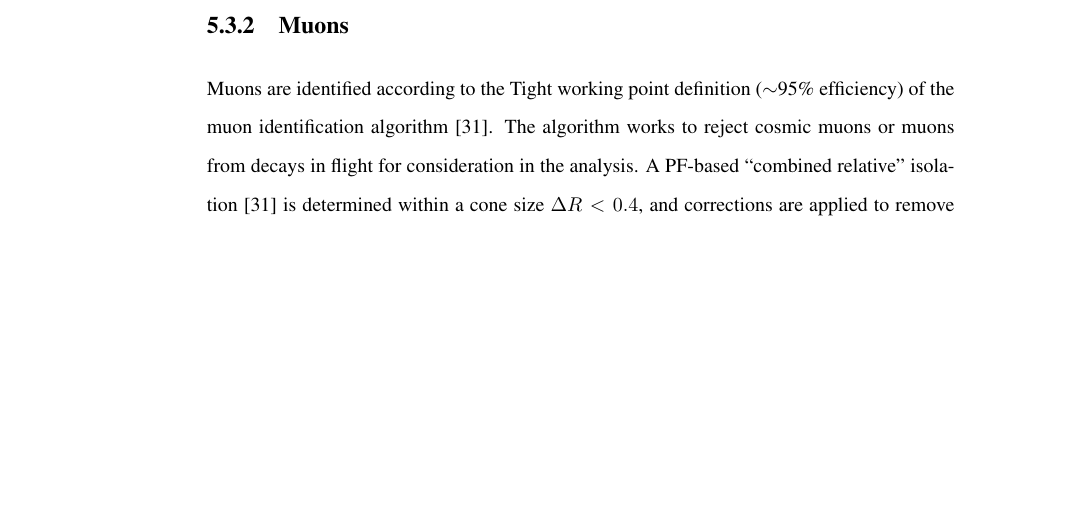
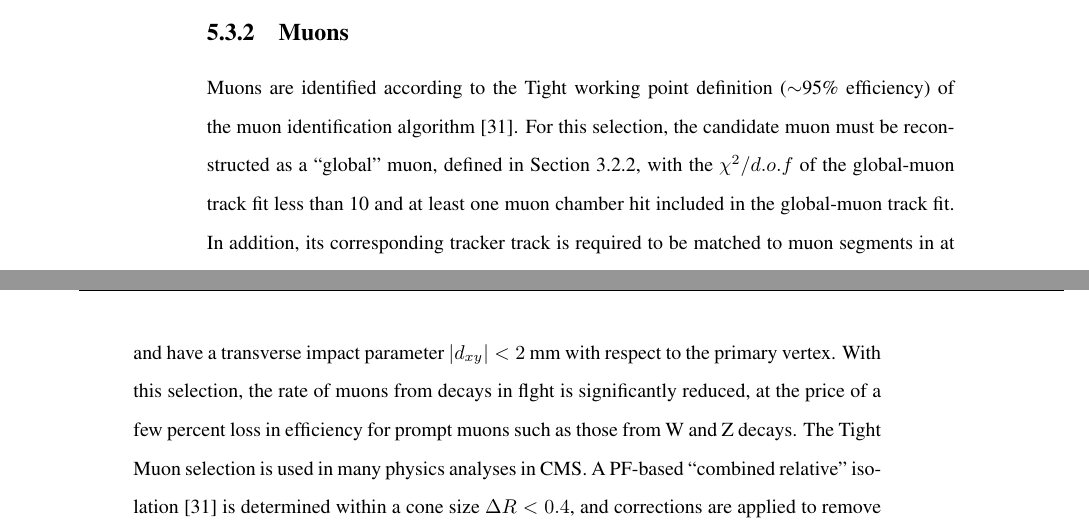
Before and after one commit to yeshaq/thesis, a LaTeX document (alphaT.tex, which reads reconstruction.tex): part of page 46 of 130 before the commit and two parts of pages 46 and 47 of 130 after it, the two joined at a grey line, cut so that both start at the same text, the shorter picture padded with empty space. Compiled offline with pdfLaTeX.

Commit message:
more text

```diff
--- a/reconstruction.tex
+++ b/reconstruction.tex
@@ -35,13 +35,20 @@ range $60-70\%$ depending on the jet \pt.
 \subsubsection{Muons\label{sec:recMuon}}
 
 Muons are identified according to the Tight working point definition
-($\sim$95\% efficiency) of the muon identification
-algorithm~\cite{ref:muon-id}. The algorithm works to reject cosmic muons or
-muons from decays in flight for consideration in the analysis.
-A PF-based ``combined relative'' isolation~\cite{ref:muon-id} is determined
-within a cone size $\Delta R < 0.4$, and corrections are applied to
-remove the effects of pileup. Table~\ref{tab:muon-id} summarizes the
-identification and isolation requirements.
+($\sim$95\% efficiency) of the muon identification algorithm~\cite{ref:muon-id}.
+For this selection, the candidate muon must be reconstructed as a ``global'' muon,
+defined in Section~\ref{sec:eventReco}, with the $\chi^2/d.o.f$ of the global-muon
+track fit less than 10 and at least one muon chamber hit included in the global-muon
+track fit. In addition, its corresponding tracker track is required to be matched to muon
+segments in at least two muon stations, use more than 10 inner-tracker hits (including at least one
+pixel hit), and have a transverse impact parameter $|d_{xy}| < 2$~mm with respect to
+the primary vertex. With this selection, the rate of muons from decays in flght is
+significantly reduced, at the price of a few percent loss in efficiency for
+prompt muons such as those from W and Z decays. The Tight Muon selection is used in many
+physics analyses in CMS. A PF-based ``combined relative'' isolation~\cite{ref:muon-id} is determined
+within a cone size $\Delta R < 0.4$, and corrections are applied to remove the effects of
+pileup~\cite{CMS-PAS-PFT-10-003}. Table~\ref{tab:muon-id} summarizes the identification
+and isolation requirements.
 
 \begin{table}[h!]
   \caption{Muon identification (Tight working point).\label{tab:muon-id}}
```
